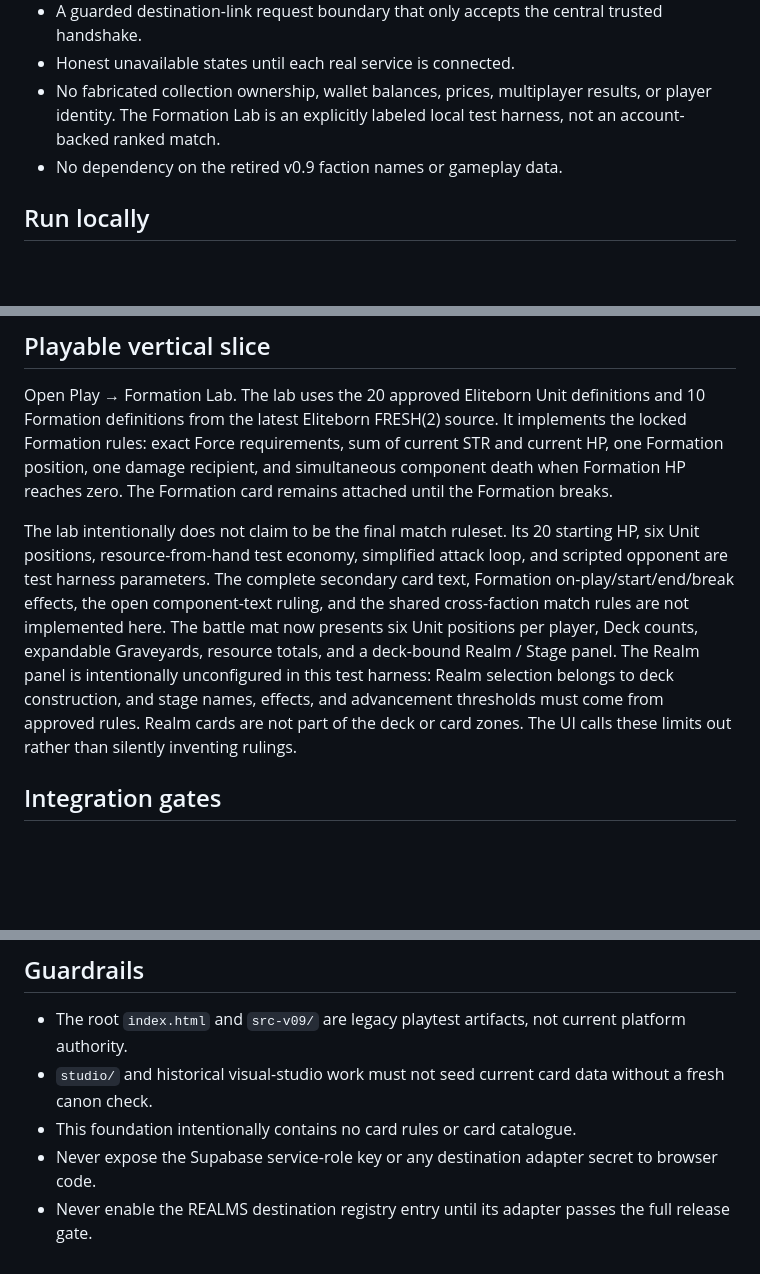
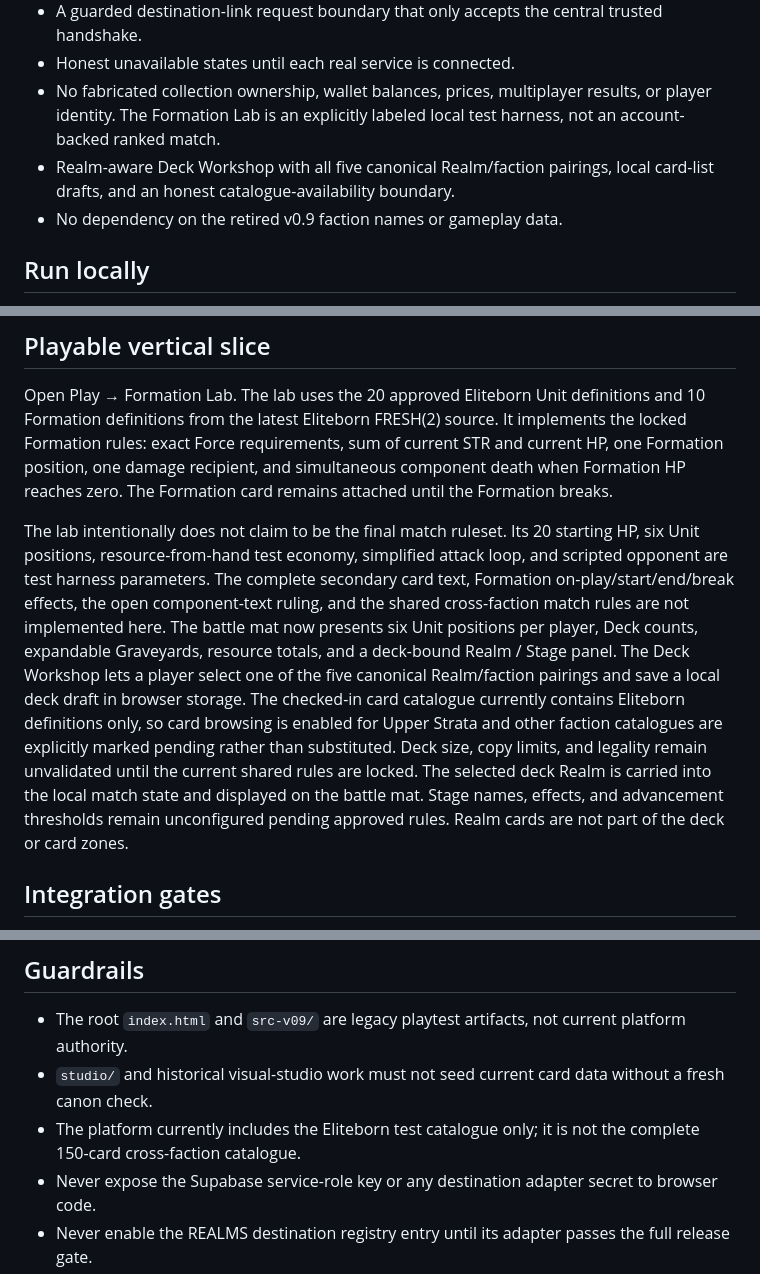
Before and after one commit to milesgoeswildtv/CrashoutRealms, a Markdown page: platform/README.md, 3 parts joined by grey strips. Rendered like a GitHub page; blank space fills up the shorter version.

Commit message:
Document Realm-aware local Deck Workshop

```diff
--- a/platform/README.md
+++ b/platform/README.md
@@ -12,6 +12,7 @@ This is a separate, mobile-first platform entry point. It does not replace the l
 - A guarded destination-link request boundary that only accepts the central trusted handshake.
 - Honest unavailable states until each real service is connected.
 - No fabricated collection ownership, wallet balances, prices, multiplayer results, or player identity. The Formation Lab is an explicitly labeled local test harness, not an account-backed ranked match.
+- Realm-aware Deck Workshop with all five canonical Realm/faction pairings, local card-list drafts, and an honest catalogue-availability boundary.
 - No dependency on the retired v0.9 faction names or gameplay data.
 
 ## Run locally
@@ -38,7 +39,7 @@ See [services/README.md](services/README.md) for the full trusted-link sequence
 
 Open Play → Formation Lab. The lab uses the 20 approved Eliteborn Unit definitions and 10 Formation definitions from the latest Eliteborn FRESH(2) source. It implements the locked Formation rules: exact Force requirements, sum of current STR and current HP, one Formation position, one damage recipient, and simultaneous component death when Formation HP reaches zero. The Formation card remains attached until the Formation breaks.
 
-The lab intentionally does not claim to be the final match ruleset. Its 20 starting HP, six Unit positions, resource-from-hand test economy, simplified attack loop, and scripted opponent are test harness parameters. The complete secondary card text, Formation on-play/start/end/break effects, the open component-text ruling, and the shared cross-faction match rules are not implemented here. The battle mat now presents six Unit positions per player, Deck counts, expandable Graveyards, resource totals, and a deck-bound Realm / Stage panel. The Realm panel is intentionally unconfigured in this test harness: Realm selection belongs to deck construction, and stage names, effects, and advancement thresholds must come from approved rules. Realm cards are not part of the deck or card zones. The UI calls these limits out rather than silently inventing rulings.
+The lab intentionally does not claim to be the final match ruleset. Its 20 starting HP, six Unit positions, resource-from-hand test economy, simplified attack loop, and scripted opponent are test harness parameters. The complete secondary card text, Formation on-play/start/end/break effects, the open component-text ruling, and the shared cross-faction match rules are not implemented here. The battle mat now presents six Unit positions per player, Deck counts, expandable Graveyards, resource totals, and a deck-bound Realm / Stage panel. The Deck Workshop lets a player select one of the five canonical Realm/faction pairings and save a local deck draft in browser storage. The checked-in card catalogue currently contains Eliteborn definitions only, so card browsing is enabled for Upper Strata and other faction catalogues are explicitly marked pending rather than substituted. Deck size, copy limits, and legality remain unvalidated until the current shared rules are locked. The selected deck Realm is carried into the local match state and displayed on the battle mat. Stage names, effects, and advancement thresholds remain unconfigured pending approved rules. Realm cards are not part of the deck or card zones.
 
 ## Integration gates
 
@@ -55,6 +56,6 @@ The lab intentionally does not claim to be the final match ruleset. Its 20 start
 
 - The root `index.html` and `src-v09/` are legacy playtest artifacts, not current platform authority.
 - `studio/` and historical visual-studio work must not seed current card data without a fresh canon check.
-- This foundation intentionally contains no card rules or card catalogue.
+- The platform currently includes the Eliteborn test catalogue only; it is not the complete 150-card cross-faction catalogue.
 - Never expose the Supabase service-role key or any destination adapter secret to browser code.
 - Never enable the REALMS destination registry entry until its adapter passes the full release gate.
```
